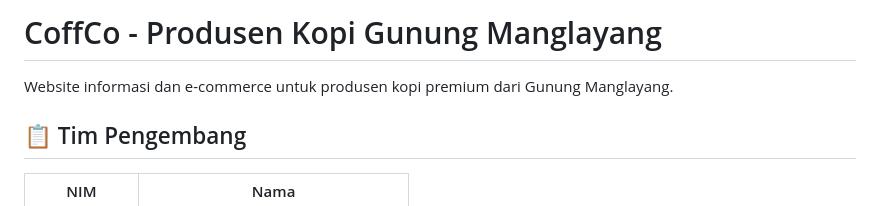
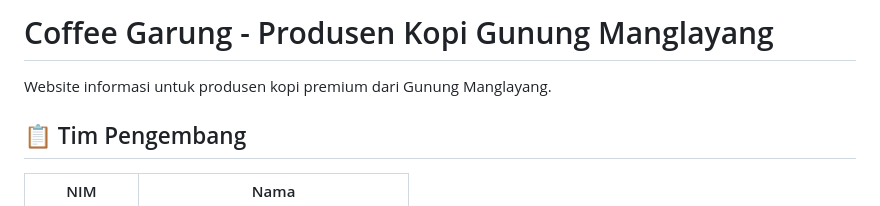
Before and after one commit to Opikkkkk/Coffee-Garung-BI, a Markdown page: README.md, the part around the change. GitHub-like rendering.

Commit message:
Rename project to Coffee Garung and update description
Updated the project name and adjusted the description.

```diff
--- a/README.md
+++ b/README.md
@@ -1,6 +1,6 @@
-# CoffCo - Produsen Kopi Gunung Manglayang
+# Coffee Garung - Produsen Kopi Gunung Manglayang
 
-Website informasi dan e-commerce untuk produsen kopi premium dari Gunung Manglayang.
+Website informasi untuk produsen kopi premium dari Gunung Manglayang.
 
 ## 📋 Tim Pengembang
 
```
